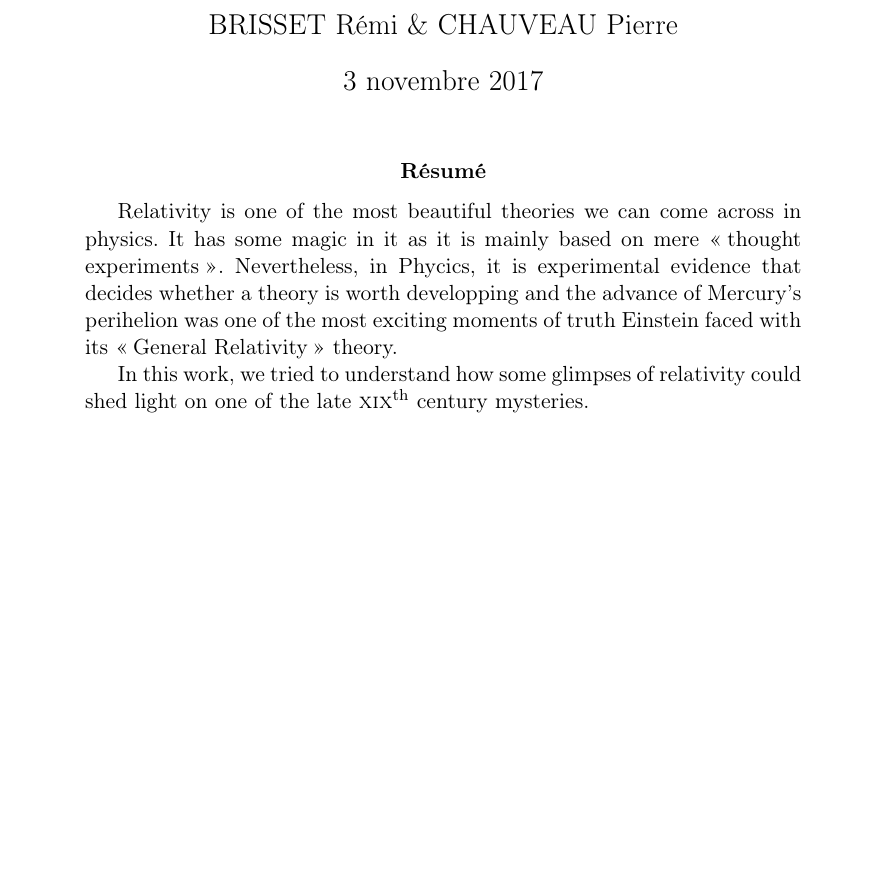
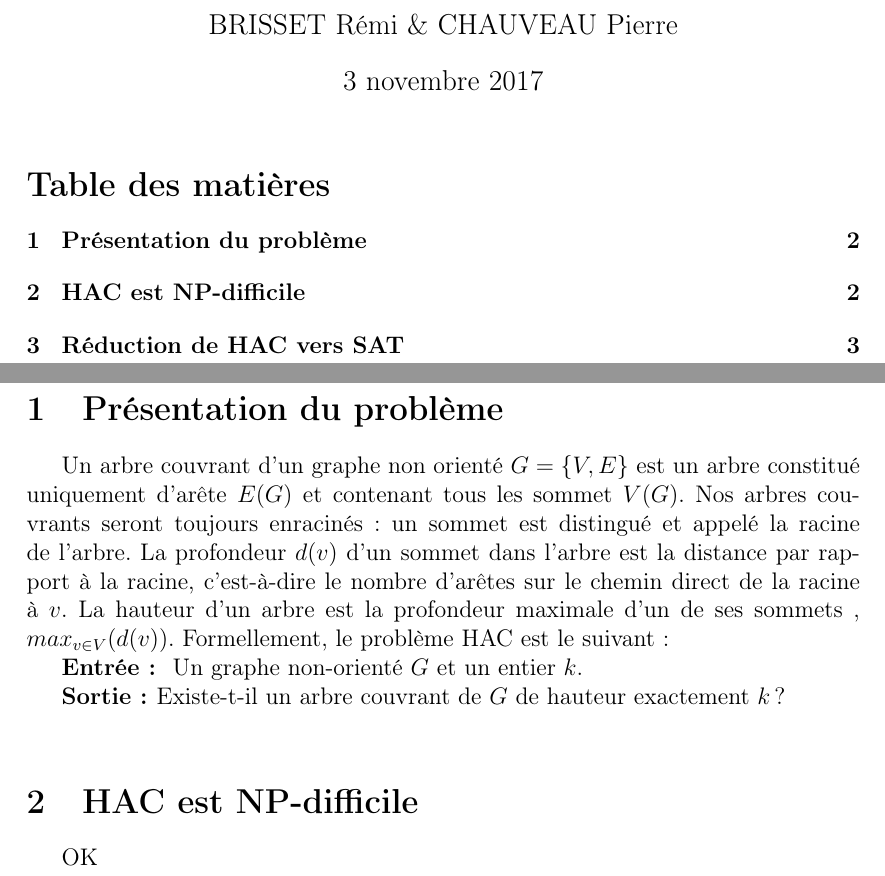
Before and after one commit to ZuperKuchen/DMCoCaBrissetChauveau, a LaTeX document (rapport/rapport.tex): part of the page before the commit and two parts of pages 1 and 2 of 3 after it, the two joined at a grey line, cut so that both start at the same text, the shorter picture padded with empty space. Compiled offline with pdfLaTeX; a LaTeX package or settings file that is missing is left out.

Commit message:
ajouts README et rapport

```diff
--- a/rapport/rapport.tex
+++ b/rapport/rapport.tex
@@ -88,11 +88,14 @@ Complexité \& Calculabilité}
 \begin{document}
 
 \maketitle
+\tableofcontents
+\newpage
 
-\begin{abstract}
-%   Find something meaningful to say in english in order to describe the present report...
+\section{Présentation du problème}
+Un arbre couvrant d'un graphe non orienté $G =\{V,E\}$ est un arbre constitué uniquement d'arête $E(G)$ et contenant tous les sommet $V(G)$. Nos  arbres couvrants seront toujours enracinés: un sommet est distingué et appelé la racine de l’arbre. La profondeur $d(v)$ d’un sommet dans l’arbre est la distance par rapport à la racine, c’est-à-dire le nombre d’arêtes sur le chemin direct de la racine à $v$. La hauteur d’un arbre est la profondeur maximale d’un de ses sommets , $max_{v\in V}(d(v))$. Formellement, le problème HAC est le suivant: \\
+\indent \textbf{Entrée : } Un graphe non-orienté $G$ et un entier $k$. \\
+\indent \textbf{Sortie : }Existe-t-il un arbre couvrant de $G$ de hauteur exactement $k$ ?\\
 
-    Relativity is one of the most beautiful theories we can come across in physics. It has some magic in it as it is mainly based on mere \ofg{thought experiments}. Nevertheless, in Phycics, it is experimental evidence that decides whether a theory is worth developping and the advance of Mercury's perihelion was one of the most exciting moments of truth Einstein faced with its \ofg{General Relativity} theory.
+\section{HAC est NP-difficile}
+OK
 
-    In this work, we tried to understand how some glimpses of relativity could shed light on one of the late \textsc{xix}$^{\text{th}}$ century mysteries.
-\end{abstract}
@@ -103 +126,0 @@ Complexité \& Calculabilité}
-\section{Introduction à la dynamique relativiste : relation
```
Also changed, not shown: README.md, rapport/rapport.tex (27 more changed lines).
